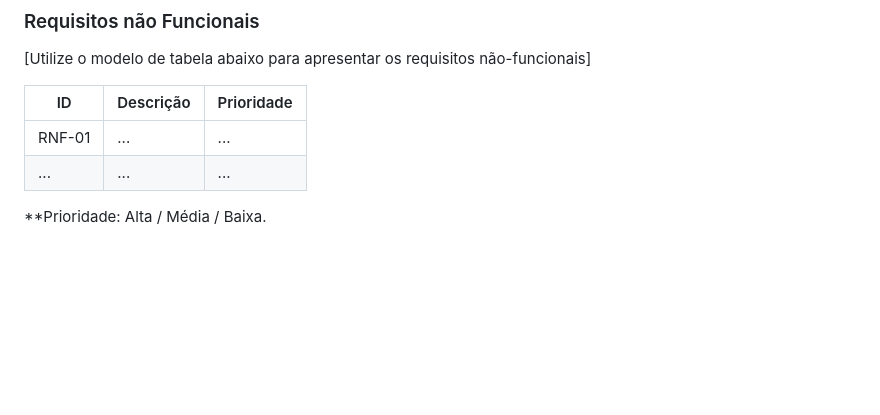
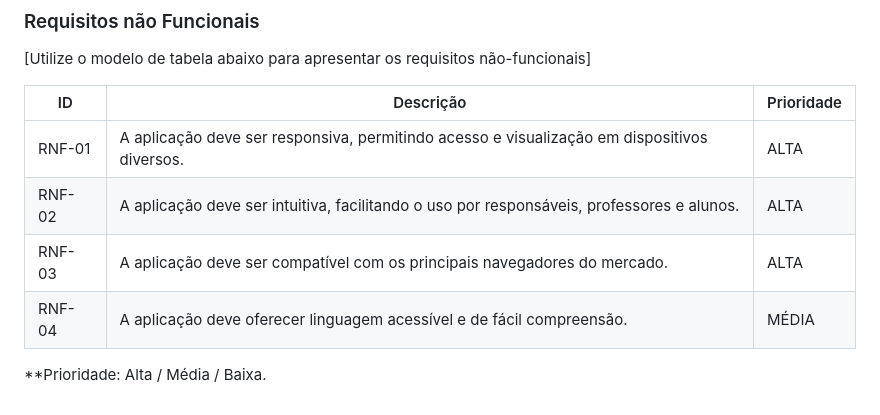
Before and after one commit to ICEI-PUC-Minas-PMV-ADS/pmv-ads-2024-1-e1-proj-web-t5-pmv-ads-2024-1-e1-projedusync, a Markdown page: documentos/02-Especificação do Projeto.md, the part around the change. GitHub-like rendering; blank space fills up the shorter version.

```diff
--- a/documentos/02-Especificação do Projeto.md
+++ b/documentos/02-Especificação do Projeto.md
@@ -122,7 +122,9 @@
 
 |ID      | Descrição               |Prioridade |
 |--------|-------------------------|----|
-| RNF-01 |  ...                    | ...   |
-| ...    |  ...                    | ...   |
+|RNF-01| A aplicação deve ser responsiva, permitindo acesso e visualização em dispositivos diversos.   | ALTA |
+|RNF-02| A aplicação deve ser intuitiva, facilitando o uso por responsáveis, professores e alunos.   | ALTA |
+|RNF-03| A aplicação deve ser compatível com os principais navegadores do mercado.   | ALTA |
+|RNF-04| A aplicação deve oferecer linguagem acessível e de fácil compreensão.   | MÉDIA |
 
 **Prioridade: Alta / Média / Baixa.
```
